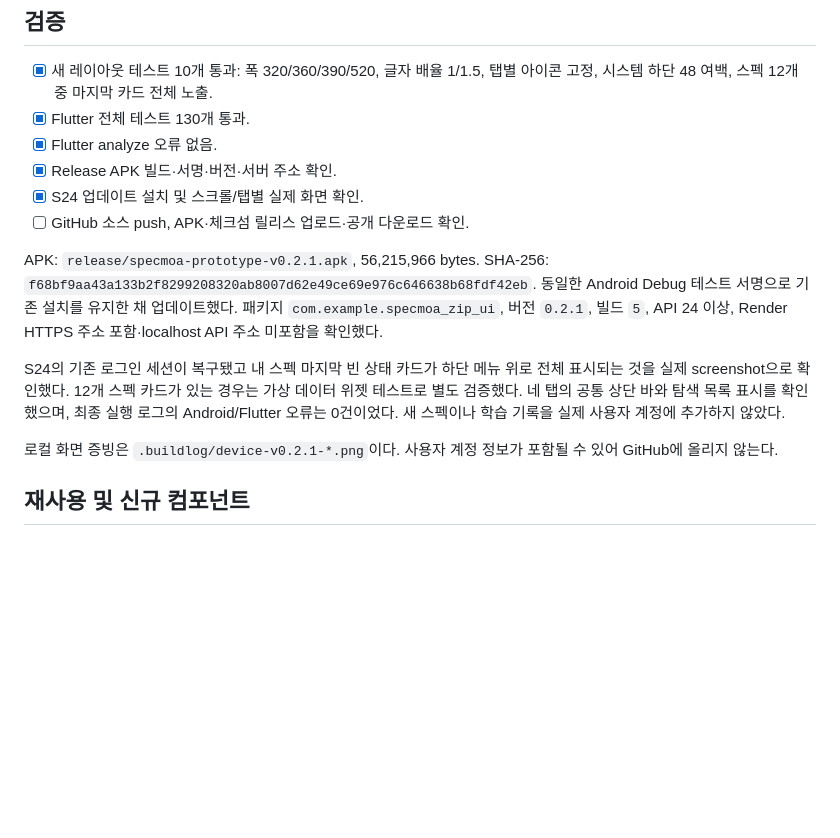
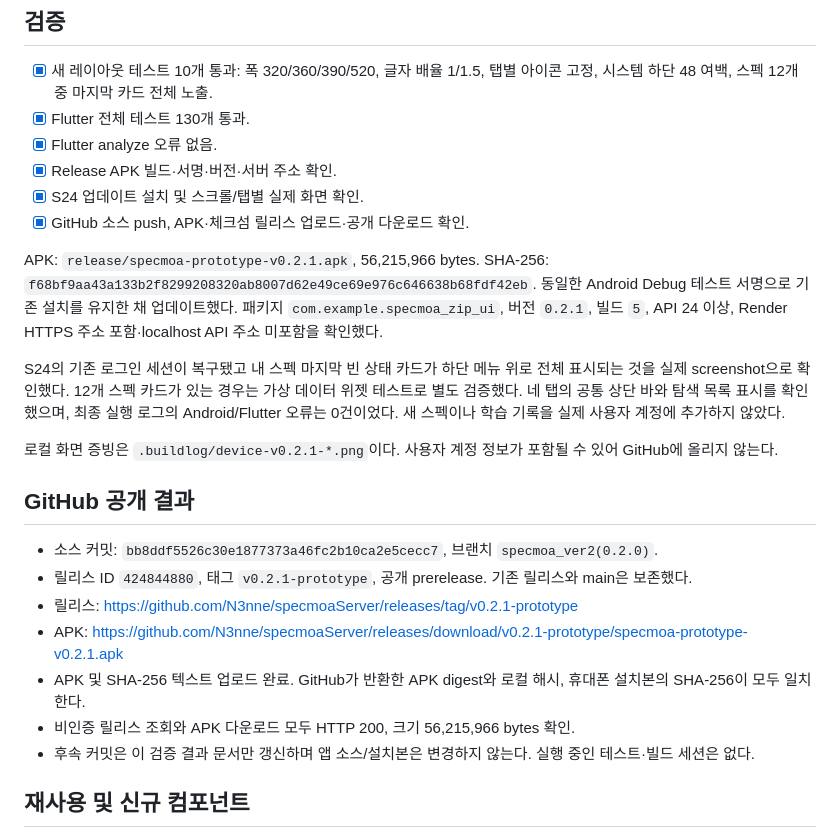
Before and after one commit to N3nne/specmoaServer, a Markdown page: docs/prototype_release_v0.2.1.md, the part around the change. Drawn GitHub-style; blank space fills up the shorter version.

Commit message:
Record verified v0.2.1 device install and GitHub release [skip render]

```diff
--- a/docs/prototype_release_v0.2.1.md
+++ b/docs/prototype_release_v0.2.1.md
@@ -34,7 +34,7 @@
 - [x] Flutter analyze 오류 없음.
 - [x] Release APK 빌드·서명·버전·서버 주소 확인.
 - [x] S24 업데이트 설치 및 스크롤/탭별 실제 화면 확인.
-- [ ] GitHub 소스 push, APK·체크섬 릴리스 업로드·공개 다운로드 확인.
+- [x] GitHub 소스 push, APK·체크섬 릴리스 업로드·공개 다운로드 확인.
 
 APK: `release/specmoa-prototype-v0.2.1.apk`, 56,215,966 bytes.
 SHA-256: `f68bf9aa43a133b2f8299208320ab8007d62e49ce69e976c646638b68fdf42eb`.
@@ -43,6 +43,16 @@ SHA-256: `f68bf9aa43a133b2f8299208320ab8007d62e49ce69e976c646638b68fdf42eb`.
 S24의 기존 로그인 세션이 복구됐고 내 스펙 마지막 빈 상태 카드가 하단 메뉴 위로 전체 표시되는 것을 실제 screenshot으로 확인했다. 12개 스펙 카드가 있는 경우는 가상 데이터 위젯 테스트로 별도 검증했다. 네 탭의 공통 상단 바와 탐색 목록 표시를 확인했으며, 최종 실행 로그의 Android/Flutter 오류는 0건이었다. 새 스펙이나 학습 기록을 실제 사용자 계정에 추가하지 않았다.
 
 로컬 화면 증빙은 `.buildlog/device-v0.2.1-*.png`이다. 사용자 계정 정보가 포함될 수 있어 GitHub에 올리지 않는다.
+
+## GitHub 공개 결과
+
+- 소스 커밋: `bb8ddf5526c30e1877373a46fc2b10ca2e5cecc7`, 브랜치 `specmoa_ver2(0.2.0)`.
+- 릴리스 ID `424844880`, 태그 `v0.2.1-prototype`, 공개 prerelease. 기존 릴리스와 main은 보존했다.
+- 릴리스: https://github.com/N3nne/specmoaServer/releases/tag/v0.2.1-prototype
+- APK: https://github.com/N3nne/specmoaServer/releases/download/v0.2.1-prototype/specmoa-prototype-v0.2.1.apk
+- APK 및 SHA-256 텍스트 업로드 완료. GitHub가 반환한 APK digest와 로컬 해시, 휴대폰 설치본의 SHA-256이 모두 일치한다.
+- 비인증 릴리스 조회와 APK 다운로드 모두 HTTP 200, 크기 56,215,966 bytes 확인.
+- 후속 커밋은 이 검증 결과 문서만 갱신하며 앱 소스/설치본은 변경하지 않는다. 실행 중인 테스트·빌드 세션은 없다.
 
 ## 재사용 및 신규 컴포넌트
 
```
Also changed, not shown: docs/development_handoff.md (+1 -1 lines).
